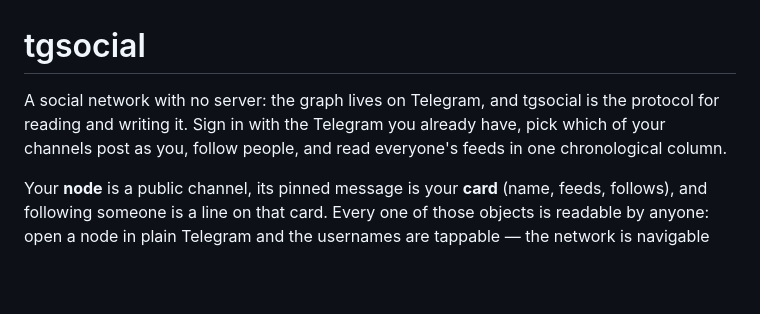
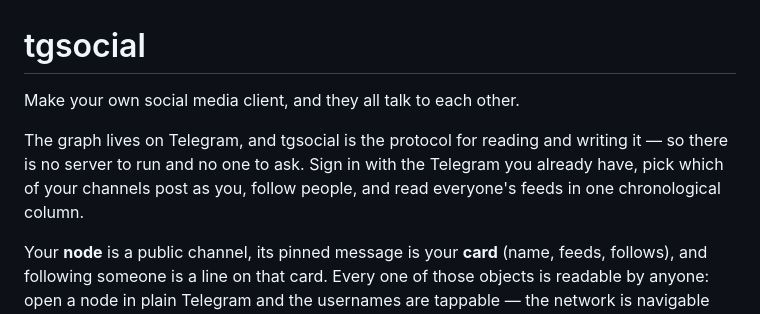
Before and after one commit to lucian-labs/tgsocial, a Markdown page: README.md, the part around the change. GitHub-like rendering; blank space fills up the shorter version.

Commit message:
readme: the one-liner
"Make your own social media client, and they all talk to each other." That is
the whole thing, and it now goes first.

Co-Authored-By: Claude Fable 5.1 <noreply@anthropic.com>

```diff
--- a/README.md
+++ b/README.md
@@ -1,9 +1,11 @@
 # tgsocial
 
-A social network with no server: the graph lives on Telegram, and tgsocial is
-the protocol for reading and writing it. Sign in with the Telegram you already
-have, pick which of your channels post as you, follow people, and read
-everyone's feeds in one chronological column.
+Make your own social media client, and they all talk to each other.
+
+The graph lives on Telegram, and tgsocial is the protocol for reading and
+writing it — so there is no server to run and no one to ask. Sign in with the
+Telegram you already have, pick which of your channels post as you, follow
+people, and read everyone's feeds in one chronological column.
 
 Your **node** is a public channel, its pinned message is your **card** (name,
 feeds, follows), and following someone is a line on that card. Every one of
```
